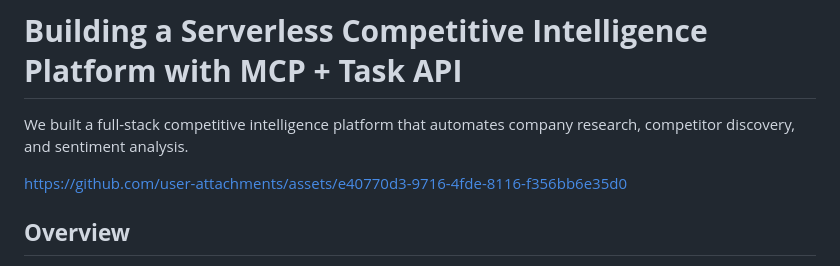
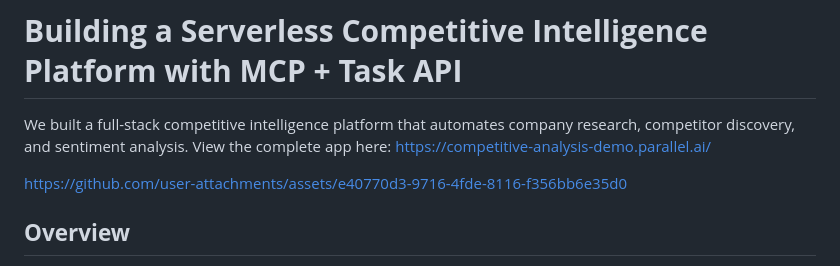
Before and after one commit to parallel-web/competitive-analysis-demo, a Markdown page: README.md, the part around the change. Drawn GitHub-style.

Commit message:
Add link

```diff
--- a/README.md
+++ b/README.md
@@ -1,6 +1,6 @@
 # **Building a Serverless Competitive Intelligence Platform with MCP \+ Task API**
 
-We built a full-stack competitive intelligence platform that automates company research, competitor discovery, and sentiment analysis.
+We built a full-stack competitive intelligence platform that automates company research, competitor discovery, and sentiment analysis. View the complete app here: https://competitive-analysis-demo.parallel.ai/
 
 https://github.com/user-attachments/assets/e40770d3-9716-4fde-8116-f356bb6e35d0
 
```
